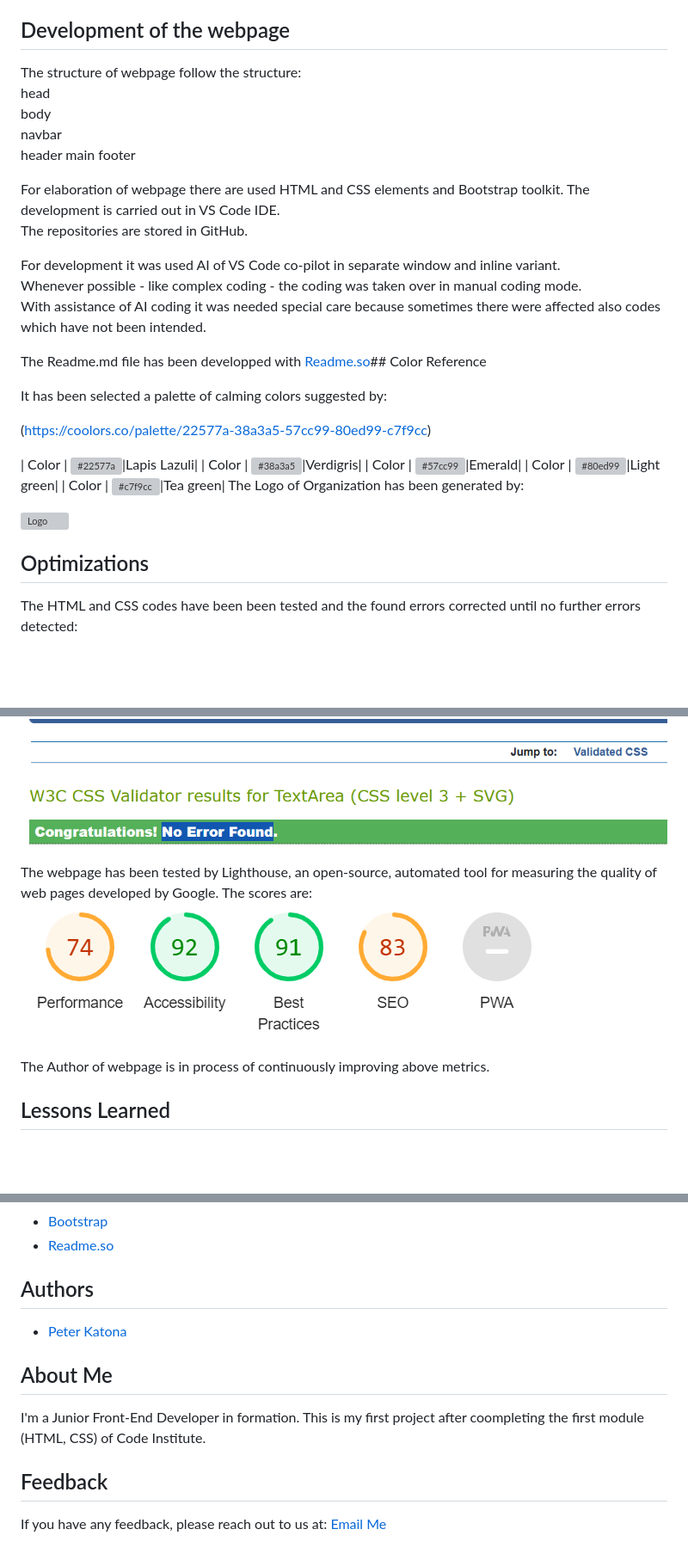
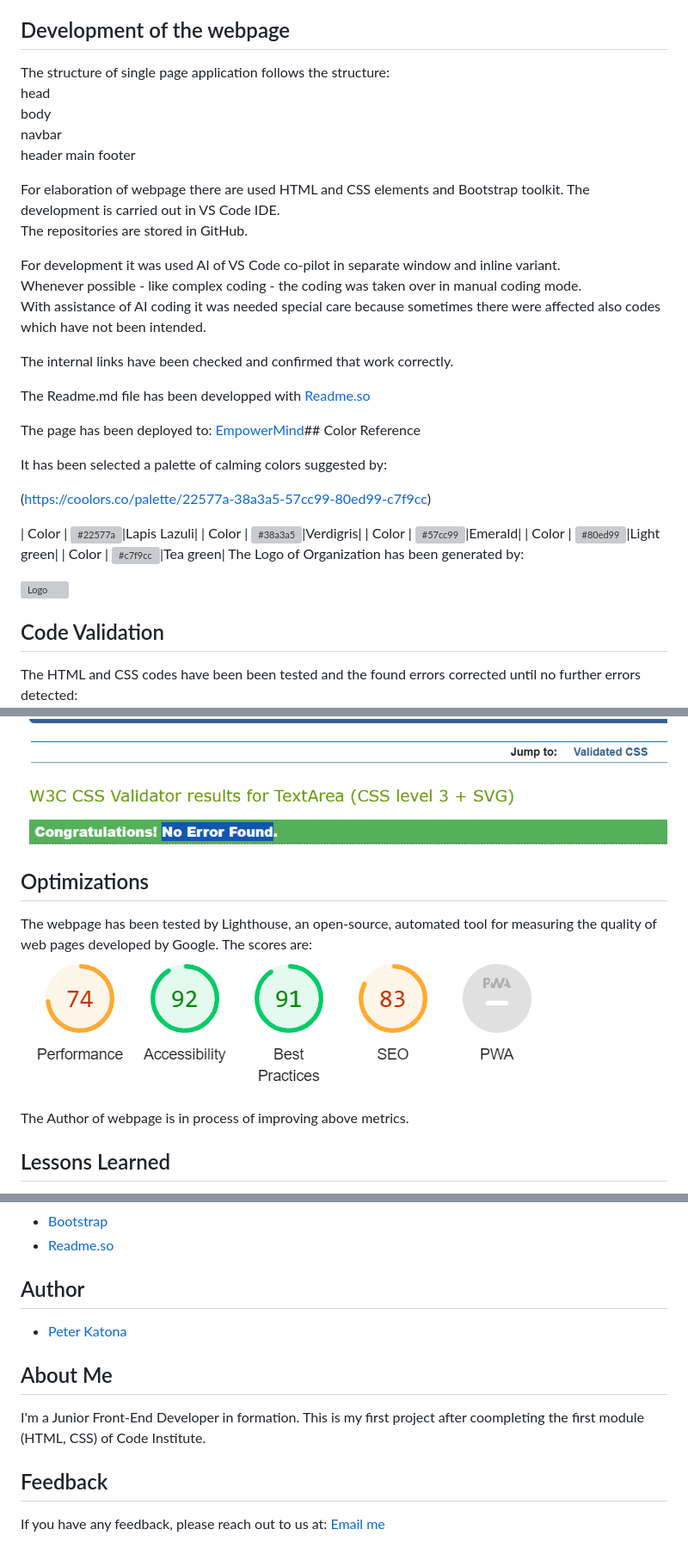
Before and after one commit to Katona-Peter/mental-health-awareness, a Markdown page: README.md, 3 parts joined by grey strips. Shown at 86% size. Rendered like a GitHub page; blank space fills up the shorter version; grey boxes are pictures that could not be loaded.

```diff
--- a/README.md
+++ b/README.md
@@ -51,7 +51,7 @@ The Tasks are prioritized according to MoSCoW method in:
 
 ## Development of the webpage
 
-The structure of webpage follow the structure:
+The structure of single page application follows the structure:
 head
 body
     navbar
@@ -67,7 +67,12 @@ For development it was used AI of VS Code co-pilot in separate window and inline
 Whenever possible - like complex coding - the coding was taken over in manual coding mode.
 With assistance of AI coding it was needed special care because sometimes there were affected also codes which have not been intended.
 
-The Readme.md file has been developped with [Readme.so](https://readme.so/editor)## Color Reference
+The internal links have been checked and confirmed that work correctly.
+
+The Readme.md file has been developped with [Readme.so](https://readme.so/editor)
+
+The page has been deployed to:
+[EmpowerMind](https://katona-peter.github.io/mental-health-awareness/)## Color Reference
 
 It has been selected a palette of calming colors suggested by:
 
@@ -81,17 +86,18 @@ It has been selected a palette of calming colors suggested by:
 The Logo of Organization has been generated by:
 
 ![Logo](https://www.canva.com/design/DAGpSQgRb9k/IbTC1_Nz_-e1zbDTlfcpRA/edit)
-## Optimizations
+## Code Validation
 
 The HTML and CSS codes have been been tested and the found errors corrected until no further errors detected:
 ![HTML check](https://github.com/Katona-Peter/mental-health-awareness/blob/main/assets/images/w3c_validation.png?raw=true)
 ![CSS check](https://github.com/Katona-Peter/mental-health-awareness/blob/main/assets/images/jigsaw_validation.png?raw=true)
+## Optimizations
 
 The webpage has been tested by Lighthouse, an open-source, automated tool for measuring the quality of web pages developed by Google.
 The scores are:
 ![Lighthouse scores](https://github.com/Katona-Peter/mental-health-awareness/blob/main/assets/images/lighthouse_scores.png?raw=true)
 
-The Author of webpage is in process of continuously improving above metrics.
+The Author of webpage is in process of improving above metrics.
 ## Lessons Learned
 
 During building this project I have learned how to elaborate a one page website.
@@ -120,7 +126,7 @@ Want to improve this project? Feel free to submit a pull request! Follow these s
  - [Readme.so](https://readme.so/editor)
 
 
-## Authors
+## Author
 
 - [Peter Katona](https://www.github.com/Peter-Katona)
 
@@ -133,4 +139,4 @@ This is my first project after coompleting the first module (HTML, CSS) of Code
 ## Feedback
 
 If you have any feedback, please reach out to us at:
-[Email Me](mailto:peterkatona67@yahoo.com)
+[Email me](mailto:peterkatona67@yahoo.com)
```
